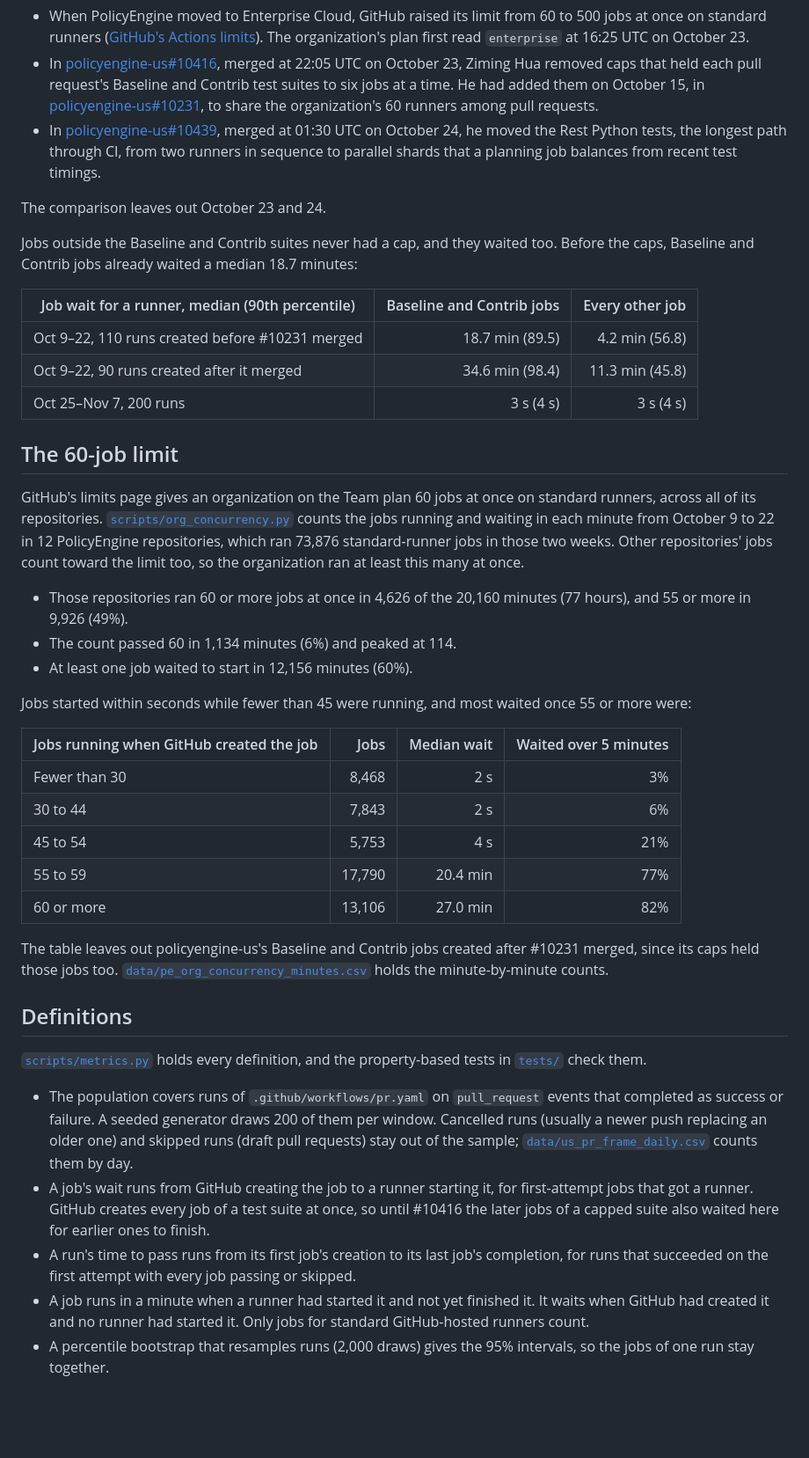
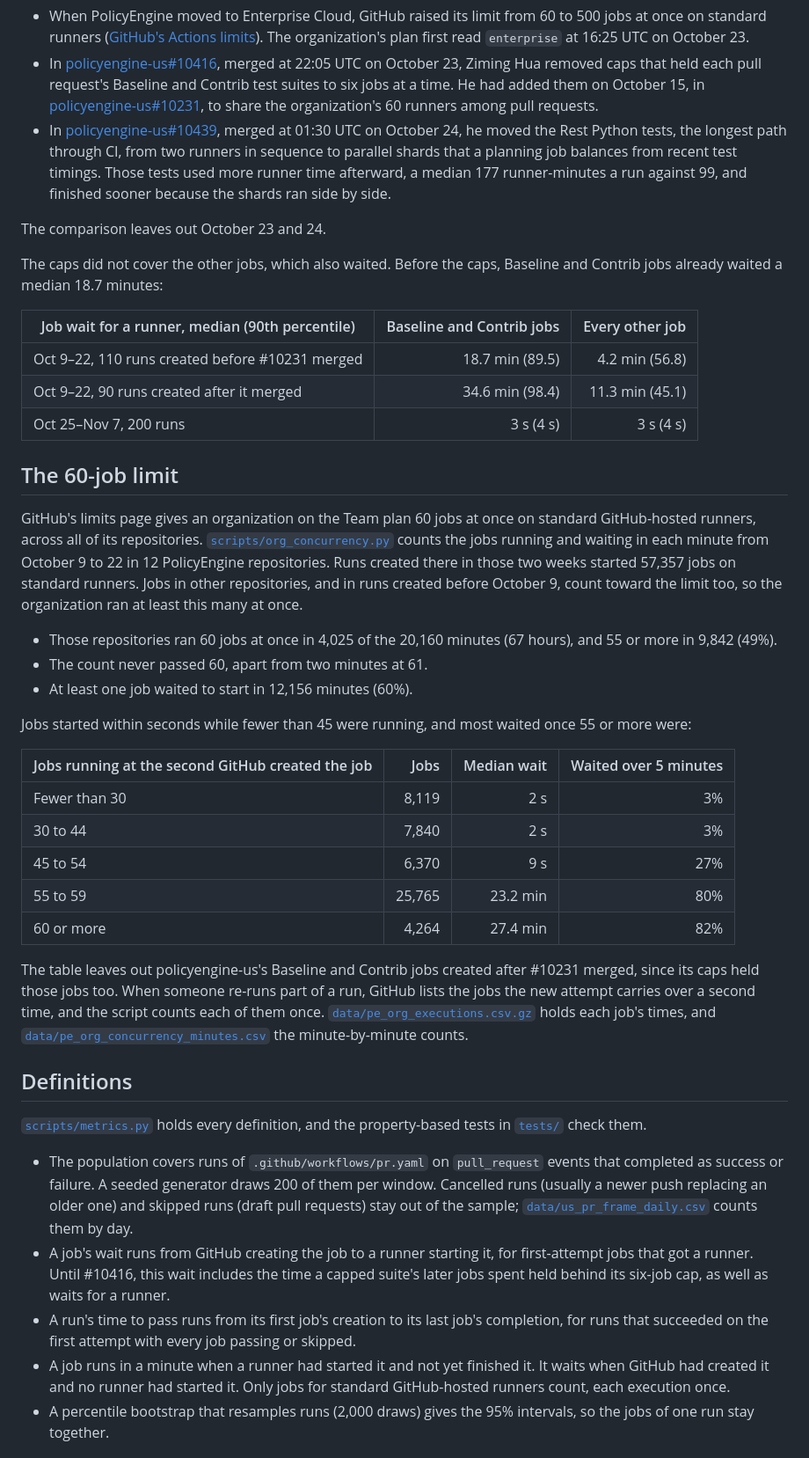
Before and after one commit to PolicyEngine/ci-capacity-analysis, a Markdown page: README.md, the part around one of its changes. Shown at 88% size. Rendered like a GitHub page; blank space fills up the shorter version.

```diff
--- a/README.md
+++ b/README.md
@@ -37,46 +37,46 @@ Three changes separate the windows, and this analysis doesn't split the gain amo
 
 - When PolicyEngine moved to Enterprise Cloud, GitHub raised its limit from 60 to 500 jobs at once on standard runners ([GitHub's Actions limits](https://docs.github.com/en/actions/reference/limits)). The organization's plan first read `enterprise` at 16:25 UTC on October 23.
 - In [policyengine-us#10416](https://github.com/PolicyEngine/policyengine-us/pull/10416), merged at 22:05 UTC on October 23, Ziming Hua removed caps that held each pull request's Baseline and Contrib test suites to six jobs at a time. He had added them on October 15, in [policyengine-us#10231](https://github.com/PolicyEngine/policyengine-us/pull/10231), to share the organization's 60 runners among pull requests.
-- In [policyengine-us#10439](https://github.com/PolicyEngine/policyengine-us/pull/10439), merged at 01:30 UTC on October 24, he moved the Rest Python tests, the longest path through CI, from two runners in sequence to parallel shards that a planning job balances from recent test timings.
+- In [policyengine-us#10439](https://github.com/PolicyEngine/policyengine-us/pull/10439), merged at 01:30 UTC on October 24, he moved the Rest Python tests, the longest path through CI, from two runners in sequence to parallel shards that a planning job balances from recent test timings. Those tests used more runner time afterward, a median 177 runner-minutes a run against 99, and finished sooner because the shards ran side by side.
 
 The comparison leaves out October 23 and 24.
 
-Jobs outside the Baseline and Contrib suites never had a cap, and they waited too. Before the caps, Baseline and Contrib jobs already waited a median 18.7 minutes:
+The caps did not cover the other jobs, which also waited. Before the caps, Baseline and Contrib jobs already waited a median 18.7 minutes:
 
 | Job wait for a runner, median (90th percentile) | Baseline and Contrib jobs | Every other job |
 |---|---:|---:|
 | Oct 9–22, 110 runs created before #10231 merged | 18.7 min (89.5) | 4.2 min (56.8) |
-| Oct 9–22, 90 runs created after it merged | 34.6 min (98.4) | 11.3 min (45.8) |
+| Oct 9–22, 90 runs created after it merged | 34.6 min (98.4) | 11.3 min (45.1) |
 | Oct 25–Nov 7, 200 runs | 3 s (4 s) | 3 s (4 s) |
 
 ## The 60-job limit
 
-GitHub's limits page gives an organization on the Team plan 60 jobs at once on standard runners, across all of its repositories. [`scripts/org_concurrency.py`](scripts/org_concurrency.py) counts the jobs running and waiting in each minute from October 9 to 22 in 12 PolicyEngine repositories, which ran 73,876 standard-runner jobs in those two weeks. Other repositories' jobs count toward the limit too, so the organization ran at least this many at once.
+GitHub's limits page gives an organization on the Team plan 60 jobs at once on standard GitHub-hosted runners, across all of its repositories. [`scripts/org_concurrency.py`](scripts/org_concurrency.py) counts the jobs running and waiting in each minute from October 9 to 22 in 12 PolicyEngine repositories. Runs created there in those two weeks started 57,357 jobs on standard runners. Jobs in other repositories, and in runs created before October 9, count toward the limit too, so the organization ran at least this many at once.
 
-- Those repositories ran 60 or more jobs at once in 4,626 of the 20,160 minutes (77 hours), and 55 or more in 9,926 (49%).
-- The count passed 60 in 1,134 minutes (6%) and peaked at 114.
+- Those repositories ran 60 jobs at once in 4,025 of the 20,160 minutes (67 hours), and 55 or more in 9,842 (49%).
+- The count never passed 60, apart from two minutes at 61.
 - At least one job waited to start in 12,156 minutes (60%).
 
 Jobs started within seconds while fewer than 45 were running, and most waited once 55 or more were:
 
-| Jobs running when GitHub created the job | Jobs | Median wait | Waited over 5 minutes |
+| Jobs running at the second GitHub created the job | Jobs | Median wait | Waited over 5 minutes |
 |---|---:|---:|---:|
-| Fewer than 30 | 8,468 | 2 s | 3% |
-| 30 to 44 | 7,843 | 2 s | 6% |
-| 45 to 54 | 5,753 | 4 s | 21% |
-| 55 to 59 | 17,790 | 20.4 min | 77% |
-| 60 or more | 13,106 | 27.0 min | 82% |
+| Fewer than 30 | 8,119 | 2 s | 3% |
+| 30 to 44 | 7,840 | 2 s | 3% |
+| 45 to 54 | 6,370 | 9 s | 27% |
+| 55 to 59 | 25,765 | 23.2 min | 80% |
+| 60 or more | 4,264 | 27.4 min | 82% |
 
-The table leaves out policyengine-us's Baseline and Contrib jobs created after #10231 merged, since its caps held those jobs too. [`data/pe_org_concurrency_minutes.csv`](data/pe_org_concurrency_minutes.csv) holds the minute-by-minute counts.
+The table leaves out policyengine-us's Baseline and Contrib jobs created after #10231 merged, since its caps held those jobs too. When someone re-runs part of a run, GitHub lists the jobs the new attempt carries over a second time, and the script counts each of them once. [`data/pe_org_executions.csv.gz`](data/pe_org_executions.csv.gz) holds each job's times, and [`data/pe_org_concurrency_minutes.csv`](data/pe_org_concurrency_minutes.csv) the minute-by-minute counts.
 
 ## Definitions
 
 [`scripts/metrics.py`](scripts/metrics.py) holds every definition, and the property-based tests in [`tests/`](tests) check them.
 
 - The population covers runs of `.github/workflows/pr.yaml` on `pull_request` events that completed as success or failure. A seeded generator draws 200 of them per window. Cancelled runs (usually a newer push replacing an older one) and skipped runs (draft pull requests) stay out of the sample; [`data/us_pr_frame_daily.csv`](data/us_pr_frame_daily.csv) counts them by day.
-- A job's wait runs from GitHub creating the job to a runner starting it, for first-attempt jobs that got a runner. GitHub creates every job of a test suite at once, so until #10416 the later jobs of a capped suite also waited here for earlier ones to finish.
+- A job's wait runs from GitHub creating the job to a runner starting it, for first-attempt jobs that got a runner. Until #10416, this wait includes the time a capped suite's later jobs spent held behind its six-job cap, as well as waits for a runner.
 - A run's time to pass runs from its first job's creation to its last job's completion, for runs that succeeded on the first attempt with every job passing or skipped.
-- A job runs in a minute when a runner had started it and not yet finished it. It waits when GitHub had created it and no runner had started it. Only jobs for standard GitHub-hosted runners count.
+- A job runs in a minute when a runner had started it and not yet finished it. It waits when GitHub had created it and no runner had started it. Only jobs for standard GitHub-hosted runners count, each execution once.
 - A percentile bootstrap that resamples runs (2,000 draws) gives the 95% intervals, so the jobs of one run stay together.
 
 ## Reproduce
```
Also changed, not shown: other parts of README.md (+1 -1 lines), figures/merged_prs_per_month.png, figures/us_pr_check_time.png, 13 other files.
